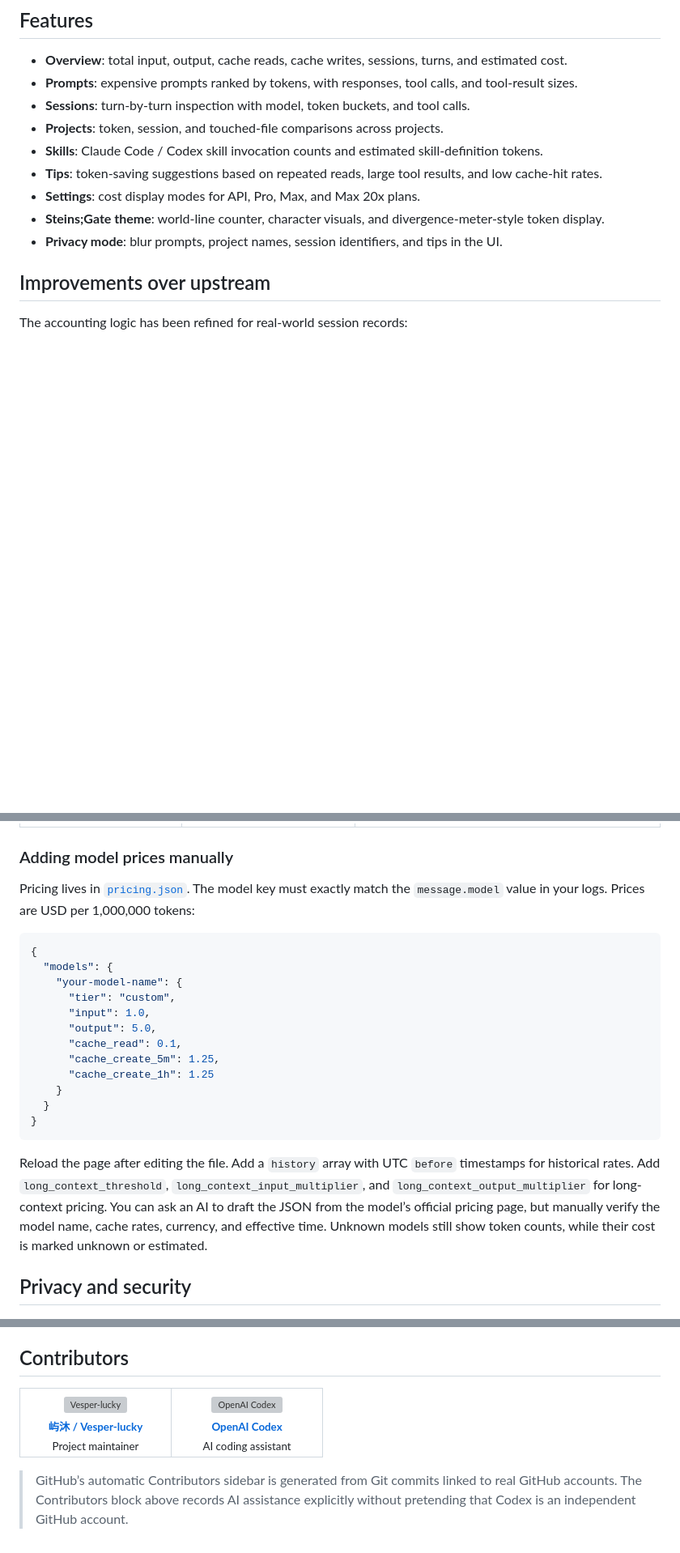
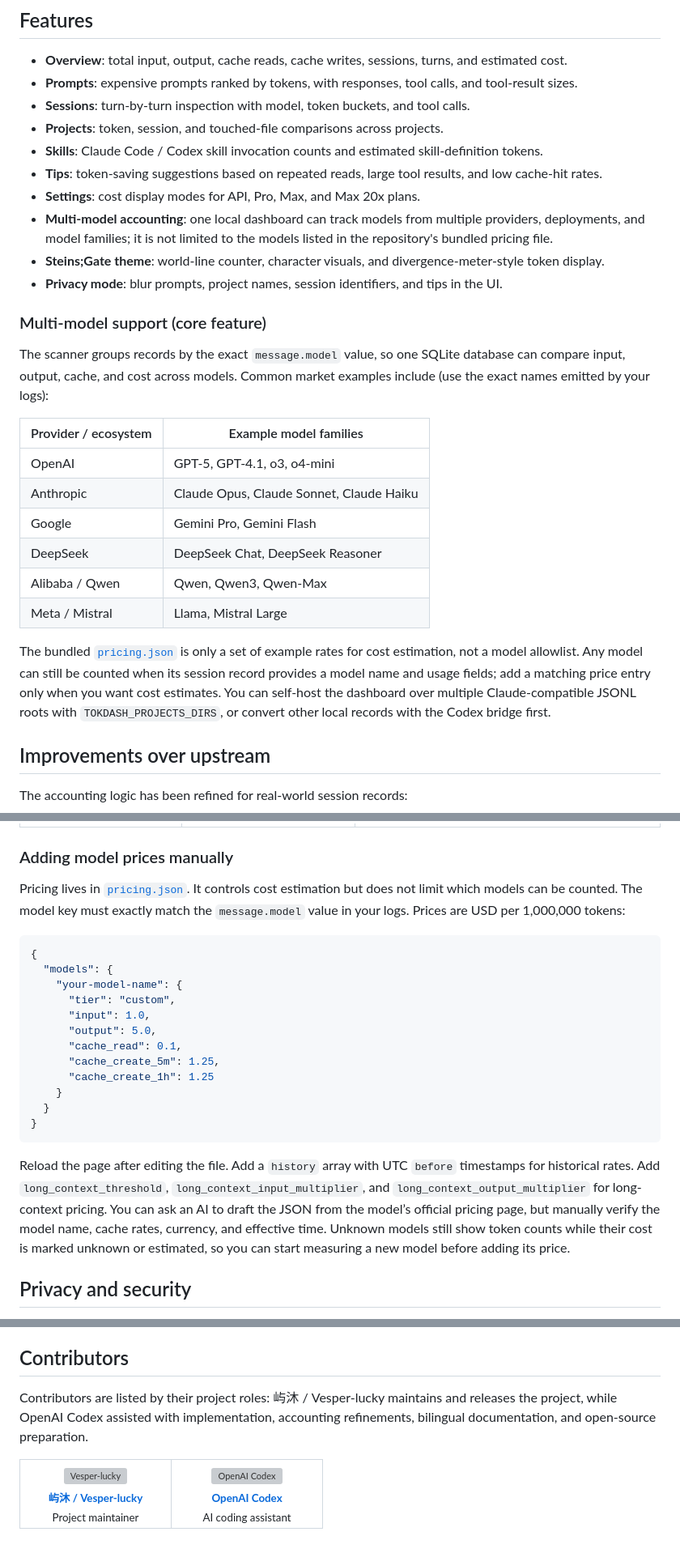
Before and after one commit to Vesper-lucky/steins-gate-token-dashboard, a Markdown page: README_EN.md, 3 parts joined by grey strips. Shown at 81% size. GitHub-like rendering; blank space fills up the shorter version; grey boxes are pictures that could not be loaded.

Commit message:
docs: complete multi-model documentation

````diff
--- a/README_EN.md
+++ b/README_EN.md
@@ -23,8 +23,24 @@ This project is a modified derivative of [`nateherkai/token-dashboard`](https://
 - **Skills**: Claude Code / Codex skill invocation counts and estimated skill-definition tokens.
 - **Tips**: token-saving suggestions based on repeated reads, large tool results, and low cache-hit rates.
 - **Settings**: cost display modes for API, Pro, Max, and Max 20x plans.
+- **Multi-model accounting**: one local dashboard can track models from multiple providers, deployments, and model families; it is not limited to the models listed in the repository's bundled pricing file.
 - **Steins;Gate theme**: world-line counter, character visuals, and divergence-meter-style token display.
 - **Privacy mode**: blur prompts, project names, session identifiers, and tips in the UI.
+
+### Multi-model support (core feature)
+
+The scanner groups records by the exact `message.model` value, so one SQLite database can compare input, output, cache, and cost across models. Common market examples include (use the exact names emitted by your logs):
+
+| Provider / ecosystem | Example model families |
+| --- | --- |
+| OpenAI | GPT-5, GPT-4.1, o3, o4-mini |
+| Anthropic | Claude Opus, Claude Sonnet, Claude Haiku |
+| Google | Gemini Pro, Gemini Flash |
+| DeepSeek | DeepSeek Chat, DeepSeek Reasoner |
+| Alibaba / Qwen | Qwen, Qwen3, Qwen-Max |
+| Meta / Mistral | Llama, Mistral Large |
+
+The bundled [`pricing.json`](pricing.json) is only a set of example rates for cost estimation, not a model allowlist. Any model can still be counted when its session record provides a model name and usage fields; add a matching price entry only when you want cost estimates. You can self-host the dashboard over multiple Claude-compatible JSONL roots with `TOKDASH_PROJECTS_DIRS`, or convert other local records with the Codex bridge first.
 
 ## Improvements over upstream
 
@@ -84,7 +100,7 @@ Available environment variables:
 
 ### Adding model prices manually
 
-Pricing lives in [`pricing.json`](pricing.json). The model key must exactly match the `message.model` value in your logs. Prices are USD per 1,000,000 tokens:
+Pricing lives in [`pricing.json`](pricing.json). It controls cost estimation but does not limit which models can be counted. The model key must exactly match the `message.model` value in your logs. Prices are USD per 1,000,000 tokens:
 
 ```json
 {
@@ -101,7 +117,7 @@ Pricing lives in [`pricing.json`](pricing.json). The model key must exactly matc
 }
 ```
 
-Reload the page after editing the file. Add a `history` array with UTC `before` timestamps for historical rates. Add `long_context_threshold`, `long_context_input_multiplier`, and `long_context_output_multiplier` for long-context pricing. You can ask an AI to draft the JSON from the model’s official pricing page, but manually verify the model name, cache rates, currency, and effective time. Unknown models still show token counts, while their cost is marked unknown or estimated.
+Reload the page after editing the file. Add a `history` array with UTC `before` timestamps for historical rates. Add `long_context_threshold`, `long_context_input_multiplier`, and `long_context_output_multiplier` for long-context pricing. You can ask an AI to draft the JSON from the model’s official pricing page, but manually verify the model name, cache rates, currency, and effective time. Unknown models still show token counts while their cost is marked unknown or estimated, so you can start measuring a new model before adding its price.
 
 ## Privacy and security
 
@@ -137,6 +153,8 @@ The code is modified from [`nateherkai/token-dashboard`](https://github.com/nate
 
 ## Contributors
 
+Contributors are listed by their project roles: 屿沐 / Vesper-lucky maintains and releases the project, while OpenAI Codex assisted with implementation, accounting refinements, bilingual documentation, and open-source preparation.
+
 <table>
   <tr>
     <td align="center" valign="top" width="160">
@@ -155,5 +173,3 @@ The code is modified from [`nateherkai/token-dashboard`](https://github.com/nate
     </td>
   </tr>
 </table>
-
-> GitHub’s automatic Contributors sidebar is generated from Git commits linked to real GitHub accounts. The Contributors block above records AI assistance explicitly without pretending that Codex is an independent GitHub account.
````
